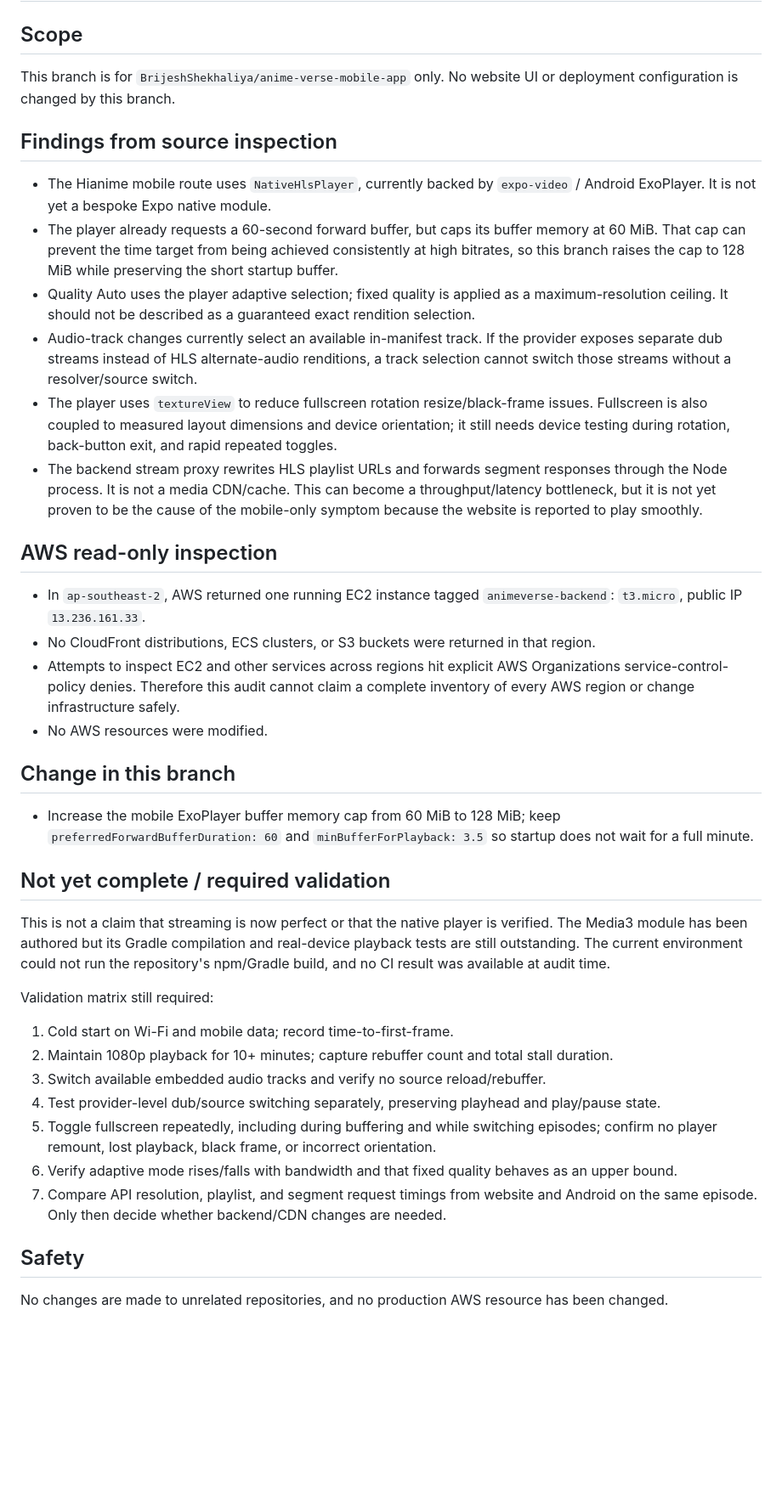
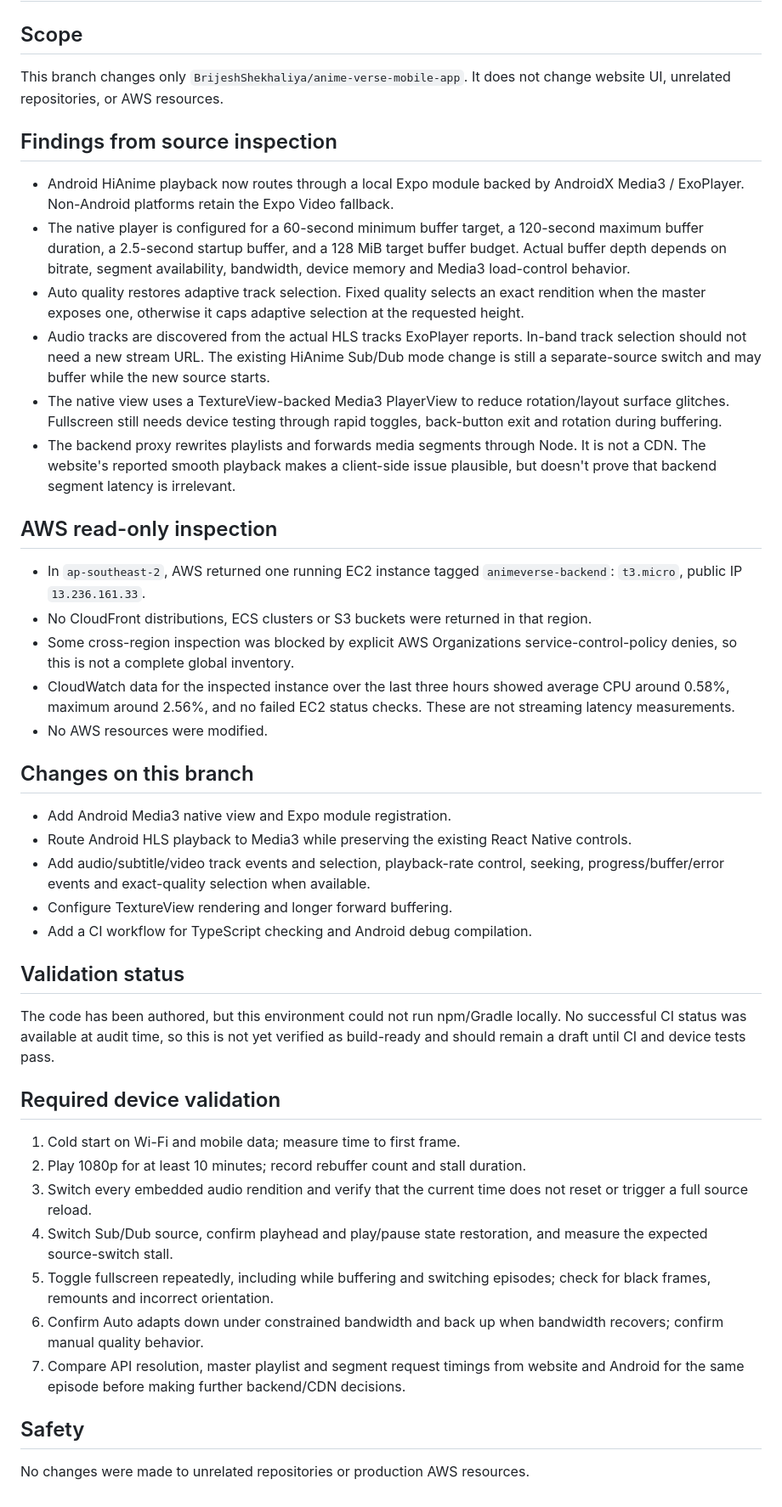
Before and after one commit to BrijeshShekhaliya/anime-verse-mobile-app, a Markdown page: docs/android-mobile-streaming-audit-2026-10-28.md, the part around the change. Shown at 85% size. Drawn GitHub-style; blank space fills up the shorter version.

Commit message:
Refresh audit to reflect native Media3 implementation and validation limits

```diff
--- a/docs/android-mobile-streaming-audit-2026-10-28.md
+++ b/docs/android-mobile-streaming-audit-2026-10-28.md
@@ -1,36 +1,41 @@
 # Android mobile streaming audit (2026-10-28)
 
 ## Scope
-This branch is for `BrijeshShekhaliya/anime-verse-mobile-app` only. No website UI or deployment configuration is changed by this branch.
+This branch changes only `BrijeshShekhaliya/anime-verse-mobile-app`. It does not change website UI, unrelated repositories, or AWS resources.
 
 ## Findings from source inspection
-- The Hianime mobile route uses `NativeHlsPlayer`, currently backed by `expo-video` / Android ExoPlayer. It is not yet a bespoke Expo native module.
-- The player already requests a 60-second forward buffer, but caps its buffer memory at 60 MiB. That cap can prevent the time target from being achieved consistently at high bitrates, so this branch raises the cap to 128 MiB while preserving the short startup buffer.
-- Quality Auto uses the player adaptive selection; fixed quality is applied as a maximum-resolution ceiling. It should not be described as a guaranteed exact rendition selection.
-- Audio-track changes currently select an available in-manifest track. If the provider exposes separate dub streams instead of HLS alternate-audio renditions, a track selection cannot switch those streams without a resolver/source switch.
-- The player uses `textureView` to reduce fullscreen rotation resize/black-frame issues. Fullscreen is also coupled to measured layout dimensions and device orientation; it still needs device testing during rotation, back-button exit, and rapid repeated toggles.
-- The backend stream proxy rewrites HLS playlist URLs and forwards segment responses through the Node process. It is not a media CDN/cache. This can become a throughput/latency bottleneck, but it is not yet proven to be the cause of the mobile-only symptom because the website is reported to play smoothly.
+- Android HiAnime playback now routes through a local Expo module backed by AndroidX Media3 / ExoPlayer. Non-Android platforms retain the Expo Video fallback.
+- The native player is configured for a 60-second minimum buffer target, a 120-second maximum buffer duration, a 2.5-second startup buffer, and a 128 MiB target buffer budget. Actual buffer depth depends on bitrate, segment availability, bandwidth, device memory and Media3 load-control behavior.
+- Auto quality restores adaptive track selection. Fixed quality selects an exact rendition when the master exposes one, otherwise it caps adaptive selection at the requested height.
+- Audio tracks are discovered from the actual HLS tracks ExoPlayer reports. In-band track selection should not need a new stream URL. The existing HiAnime Sub/Dub mode change is still a separate-source switch and may buffer while the new source starts.
+- The native view uses a TextureView-backed Media3 PlayerView to reduce rotation/layout surface glitches. Fullscreen still needs device testing through rapid toggles, back-button exit and rotation during buffering.
+- The backend proxy rewrites playlists and forwards media segments through Node. It is not a CDN. The website's reported smooth playback makes a client-side issue plausible, but doesn't prove that backend segment latency is irrelevant.
 
 ## AWS read-only inspection
 - In `ap-southeast-2`, AWS returned one running EC2 instance tagged `animeverse-backend`: `t3.micro`, public IP `13.236.161.33`.
-- No CloudFront distributions, ECS clusters, or S3 buckets were returned in that region.
-- Attempts to inspect EC2 and other services across regions hit explicit AWS Organizations service-control-policy denies. Therefore this audit cannot claim a complete inventory of every AWS region or change infrastructure safely.
+- No CloudFront distributions, ECS clusters or S3 buckets were returned in that region.
+- Some cross-region inspection was blocked by explicit AWS Organizations service-control-policy denies, so this is not a complete global inventory.
+- CloudWatch data for the inspected instance over the last three hours showed average CPU around 0.58%, maximum around 2.56%, and no failed EC2 status checks. These are not streaming latency measurements.
 - No AWS resources were modified.
 
-## Change in this branch
-- Increase the mobile ExoPlayer buffer memory cap from 60 MiB to 128 MiB; keep `preferredForwardBufferDuration: 60` and `minBufferForPlayback: 3.5` so startup does not wait for a full minute.
+## Changes on this branch
+- Add Android Media3 native view and Expo module registration.
+- Route Android HLS playback to Media3 while preserving the existing React Native controls.
+- Add audio/subtitle/video track events and selection, playback-rate control, seeking, progress/buffer/error events and exact-quality selection when available.
+- Configure TextureView rendering and longer forward buffering.
+- Add a CI workflow for TypeScript checking and Android debug compilation.
 
-## Not yet complete / required validation
-This is not a claim that streaming is now perfect or that the native player is verified. The Media3 module has been authored but its Gradle compilation and real-device playback tests are still outstanding. The current environment could not run the repository's npm/Gradle build, and no CI result was available at audit time.
+## Validation status
+The code has been authored, but this environment could not run npm/Gradle locally. No successful CI status was available at audit time, so this is not yet verified as build-ready and should remain a draft until CI and device tests pass.
 
-Validation matrix still required:
-1. Cold start on Wi-Fi and mobile data; record time-to-first-frame.
-2. Maintain 1080p playback for 10+ minutes; capture rebuffer count and total stall duration.
-3. Switch available embedded audio tracks and verify no source reload/rebuffer.
-4. Test provider-level dub/source switching separately, preserving playhead and play/pause state.
-5. Toggle fullscreen repeatedly, including during buffering and while switching episodes; confirm no player remount, lost playback, black frame, or incorrect orientation.
-6. Verify adaptive mode rises/falls with bandwidth and that fixed quality behaves as an upper bound.
-7. Compare API resolution, playlist, and segment request timings from website and Android on the same episode. Only then decide whether backend/CDN changes are needed.
+## Required device validation
+1. Cold start on Wi-Fi and mobile data; measure time to first frame.
+2. Play 1080p for at least 10 minutes; record rebuffer count and stall duration.
+3. Switch every embedded audio rendition and verify that the current time does not reset or trigger a full source reload.
+4. Switch Sub/Dub source, confirm playhead and play/pause state restoration, and measure the expected source-switch stall.
+5. Toggle fullscreen repeatedly, including while buffering and switching episodes; check for black frames, remounts and incorrect orientation.
+6. Confirm Auto adapts down under constrained bandwidth and back up when bandwidth recovers; confirm manual quality behavior.
+7. Compare API resolution, master playlist and segment request timings from website and Android for the same episode before making further backend/CDN decisions.
 
 ## Safety
-No changes are made to unrelated repositories, and no production AWS resource has been changed.
+No changes were made to unrelated repositories or production AWS resources.
```
